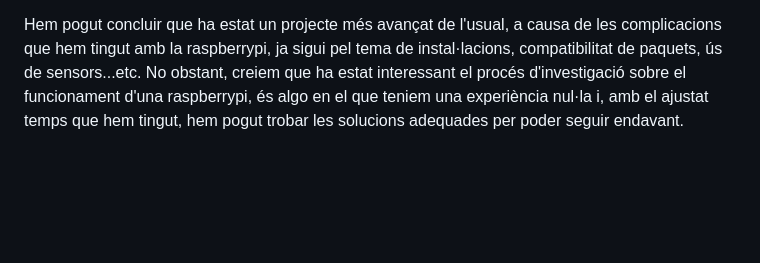
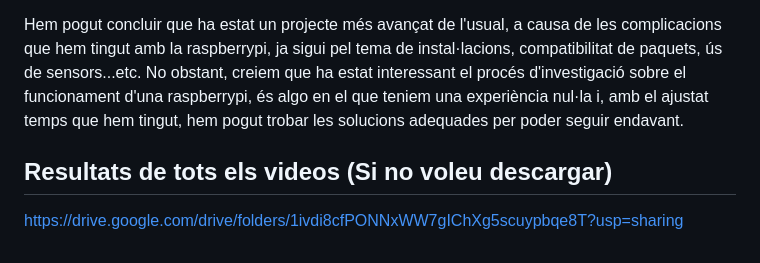
Before and after one commit to Eloi-Cortiella/PROJECTE_RASPBERRY, a Markdown page: README.md, the part around the change. Drawn GitHub-style; blank space fills up the shorter version.

Commit message:
documentacio

```diff
--- a/README.md
+++ b/README.md
@@ -420,3 +420,8 @@ Aquest projecte proporciona una solució completa de vigilància que combina un
 Amb aquest sistema, els usuaris poden estar segurs que seran notificats immediatament quan es detecti moviment i podran veure els vídeos gravats de manera convenient a través de Telegram o d'una pàgina web.
 
 Hem pogut concluir que ha estat un projecte més avançat de l'usual, a causa de les complicacions que hem tingut amb la raspberrypi, ja sigui pel tema de instal·lacions, compatibilitat de paquets, ús de sensors...etc. No obstant, creiem que ha estat interessant el procés d'investigació sobre el funcionament d'una raspberrypi, és algo en el que teniem una experiència nul·la i, amb el ajustat temps que hem tingut, hem pogut trobar les solucions adequades per poder seguir endavant.
+
+
+## Resultats de tots els videos (Si no voleu descargar)
+
+https://drive.google.com/drive/folders/1ivdi8cfPONNxWW7gIChXg5scuypbqe8T?usp=sharing
```
